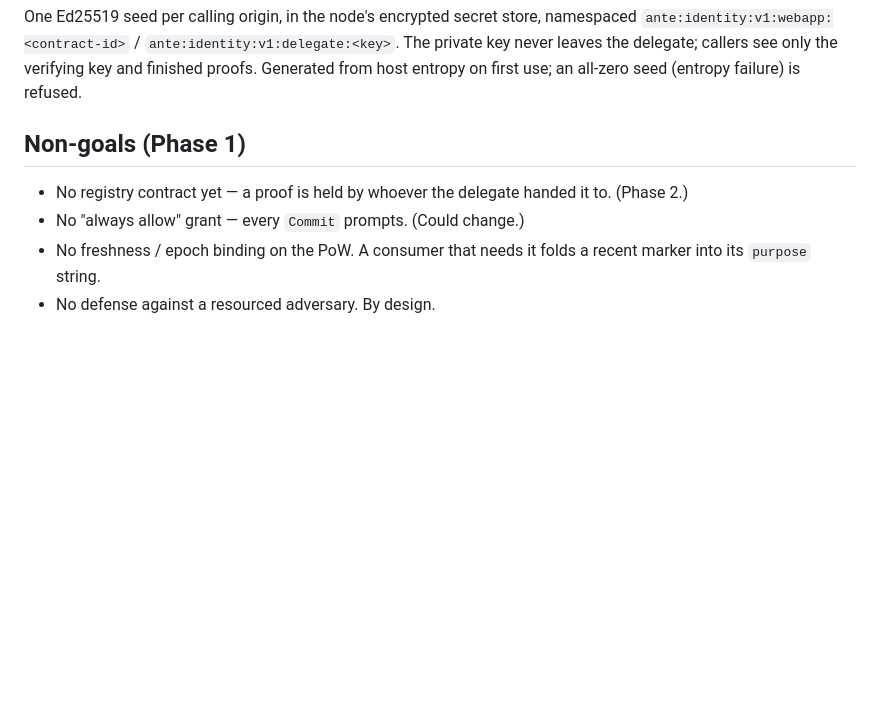
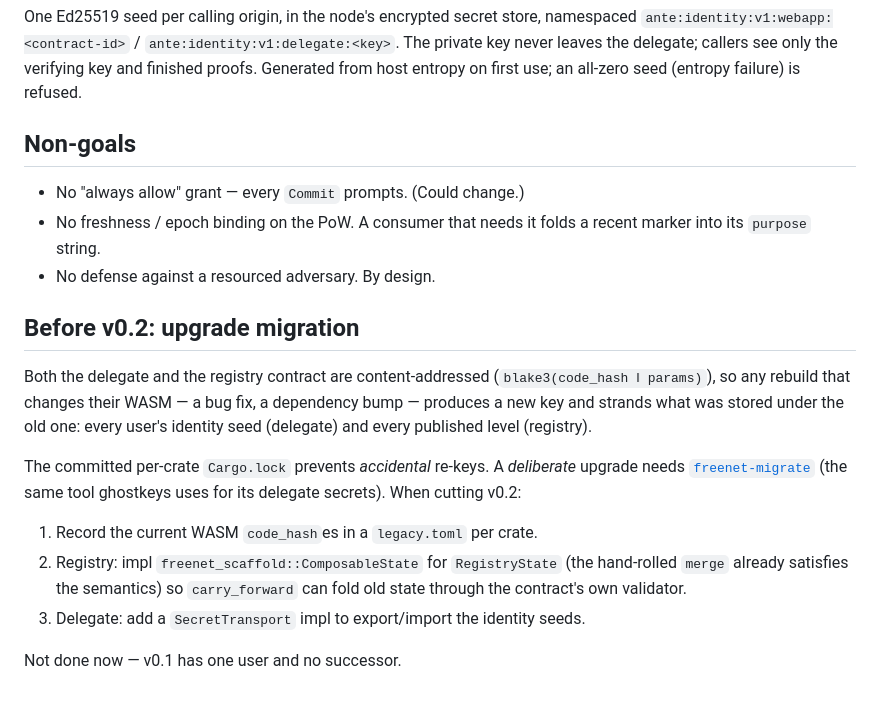
Before and after one commit to soudasuwa/ante, a Markdown page: DESIGN.md, the part around the change. Rendered like a GitHub page; blank space fills up the shorter version.

Commit message:
docs: note freenet-migrate as the pre-v0.2 upgrade-migration task
Co-Authored-By: Claude Sonnet 5 <noreply@anthropic.com>

```diff
--- a/DESIGN.md
+++ b/DESIGN.md
@@ -96,11 +96,29 @@ namespaced `ante:identity:v1:webapp:<contract-id>` /
 callers see only the verifying key and finished proofs. Generated from host
 entropy on first use; an all-zero seed (entropy failure) is refused.
 
-## Non-goals (Phase 1)
+## Non-goals
 
-- No registry contract yet — a proof is held by whoever the delegate handed it
-  to. (Phase 2.)
 - No "always allow" grant — every `Commit` prompts. (Could change.)
 - No freshness / epoch binding on the PoW. A consumer that needs it folds a
   recent marker into its `purpose` string.
 - No defense against a resourced adversary. By design.
+
+## Before v0.2: upgrade migration
+
+Both the delegate and the registry contract are content-addressed
+(`blake3(code_hash ‖ params)`), so any rebuild that changes their WASM —
+a bug fix, a dependency bump — produces a new key and strands what was stored
+under the old one: every user's identity seed (delegate) and every published
+level (registry).
+
+The committed per-crate `Cargo.lock` prevents *accidental* re-keys. A
+*deliberate* upgrade needs [`freenet-migrate`](https://github.com/freenet/freenet-migrate)
+(the same tool ghostkeys uses for its delegate secrets). When cutting v0.2:
+
+1. Record the current WASM `code_hash`es in a `legacy.toml` per crate.
+2. Registry: impl `freenet_scaffold::ComposableState` for `RegistryState`
+   (the hand-rolled `merge` already satisfies the semantics) so
+   `carry_forward` can fold old state through the contract's own validator.
+3. Delegate: add a `SecretTransport` impl to export/import the identity seeds.
+
+Not done now — v0.1 has one user and no successor.
```
